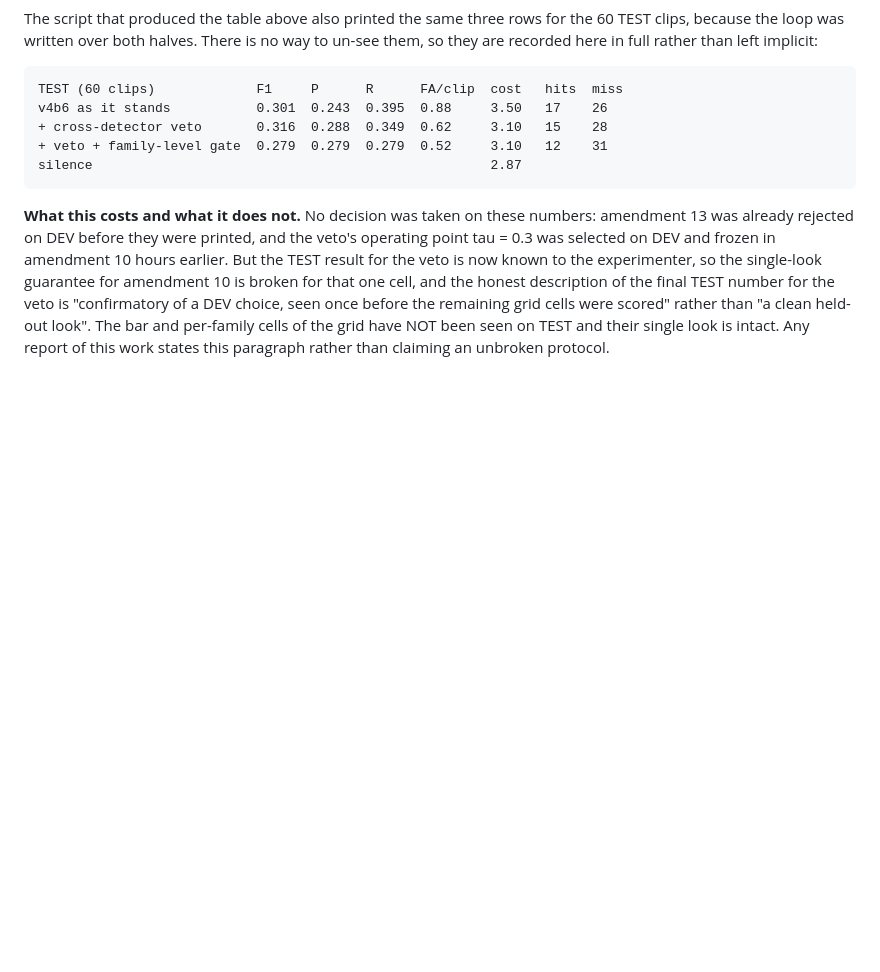
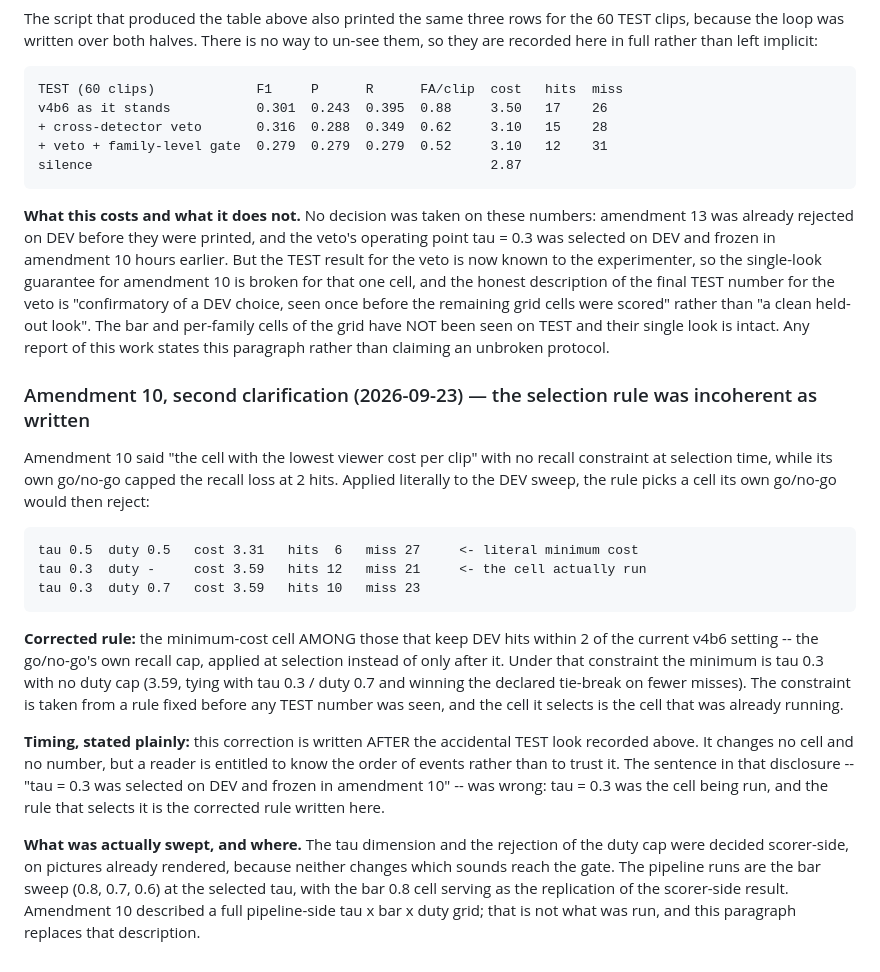
Before and after one commit to adamgavriely/unseen-sounds-visualizer, a Markdown page: docs/prereg_v4.md, the part around the change. Drawn GitHub-style; blank space fills up the shorter version.

Commit message:
amendment 10 second clarification: the selection rule was incoherent; corrected with the timing stated
Co-Authored-By: Claude Opus 5 <noreply@anthropic.com>

```diff
--- a/docs/prereg_v4.md
+++ b/docs/prereg_v4.md
@@ -966,3 +966,31 @@ cell, and the honest description of the final TEST number for the veto is "confi
 choice, seen once before the remaining grid cells were scored" rather than "a clean held-out look".
 The bar and per-family cells of the grid have NOT been seen on TEST and their single look is intact.
 Any report of this work states this paragraph rather than claiming an unbroken protocol.
+
+### Amendment 10, second clarification (2026-09-23) — the selection rule was incoherent as written
+
+Amendment 10 said "the cell with the lowest viewer cost per clip" with no recall constraint at
+selection time, while its own go/no-go capped the recall loss at 2 hits. Applied literally to the
+DEV sweep, the rule picks a cell its own go/no-go would then reject:
+
+    tau 0.5  duty 0.5   cost 3.31   hits  6   miss 27     <- literal minimum cost
+    tau 0.3  duty -     cost 3.59   hits 12   miss 21     <- the cell actually run
+    tau 0.3  duty 0.7   cost 3.59   hits 10   miss 23
+
+**Corrected rule:** the minimum-cost cell AMONG those that keep DEV hits within 2 of the current
+v4b6 setting -- the go/no-go's own recall cap, applied at selection instead of only after it. Under
+that constraint the minimum is tau 0.3 with no duty cap (3.59, tying with tau 0.3 / duty 0.7 and
+winning the declared tie-break on fewer misses). The constraint is taken from a rule fixed before
+any TEST number was seen, and the cell it selects is the cell that was already running.
+
+**Timing, stated plainly:** this correction is written AFTER the accidental TEST look recorded above.
+It changes no cell and no number, but a reader is entitled to know the order of events rather than
+to trust it. The sentence in that disclosure -- "tau = 0.3 was selected on DEV and frozen in
+amendment 10" -- was wrong: tau = 0.3 was the cell being run, and the rule that selects it is the
+corrected rule written here.
+
+**What was actually swept, and where.** The tau dimension and the rejection of the duty cap were
+decided scorer-side, on pictures already rendered, because neither changes which sounds reach the
+gate. The pipeline runs are the bar sweep (0.8, 0.7, 0.6) at the selected tau, with the bar 0.8 cell
+serving as the replication of the scorer-side result. Amendment 10 described a full pipeline-side
+tau x bar x duty grid; that is not what was run, and this paragraph replaces that description.
```
